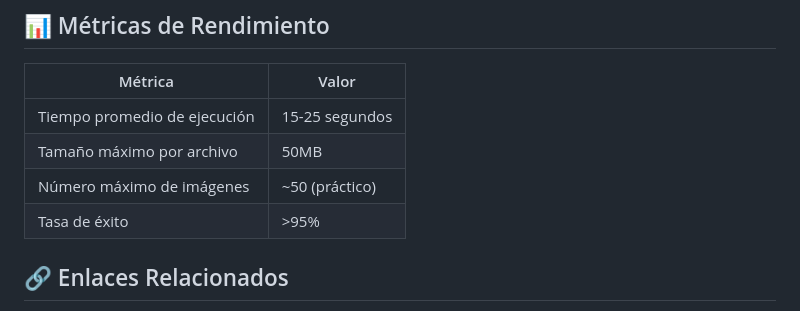
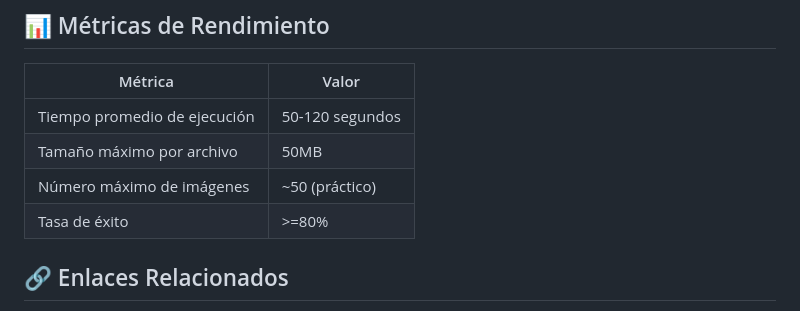
Before and after one commit to Ferx096/POC5_HTML_mailings, a Markdown page: README.md, the part around the change. Drawn GitHub-style.

```diff
--- a/README.md
+++ b/README.md
@@ -176,10 +176,10 @@ graph TD
 
 | Métrica | Valor |
 |---------|--------|
-| Tiempo promedio de ejecución | 15-25 segundos |
+| Tiempo promedio de ejecución | 50-120 segundos |
 | Tamaño máximo por archivo | 50MB |
 | Número máximo de imágenes | ~50 (práctico) |
-| Tasa de éxito | >95% |
+| Tasa de éxito | >=80% |
 
 ## 🔗 Enlaces Relacionados
 
```
